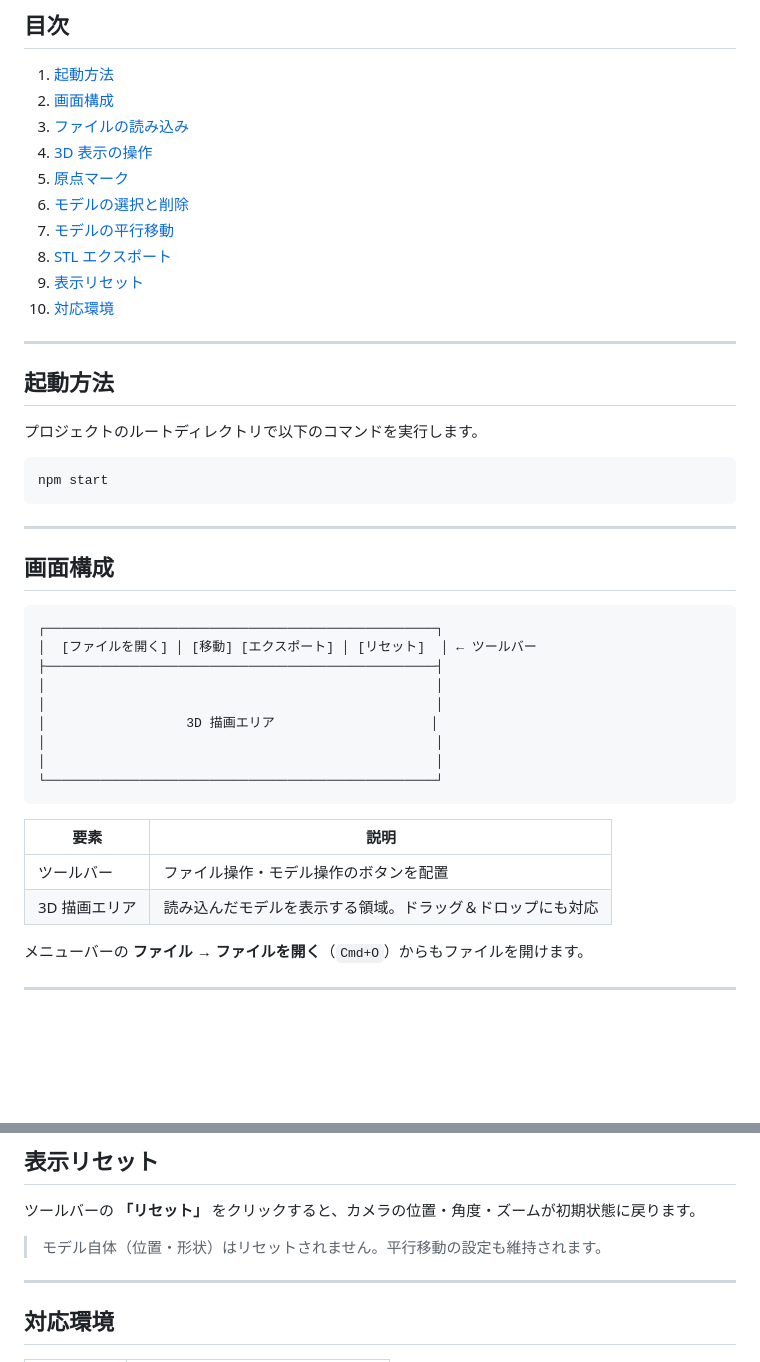
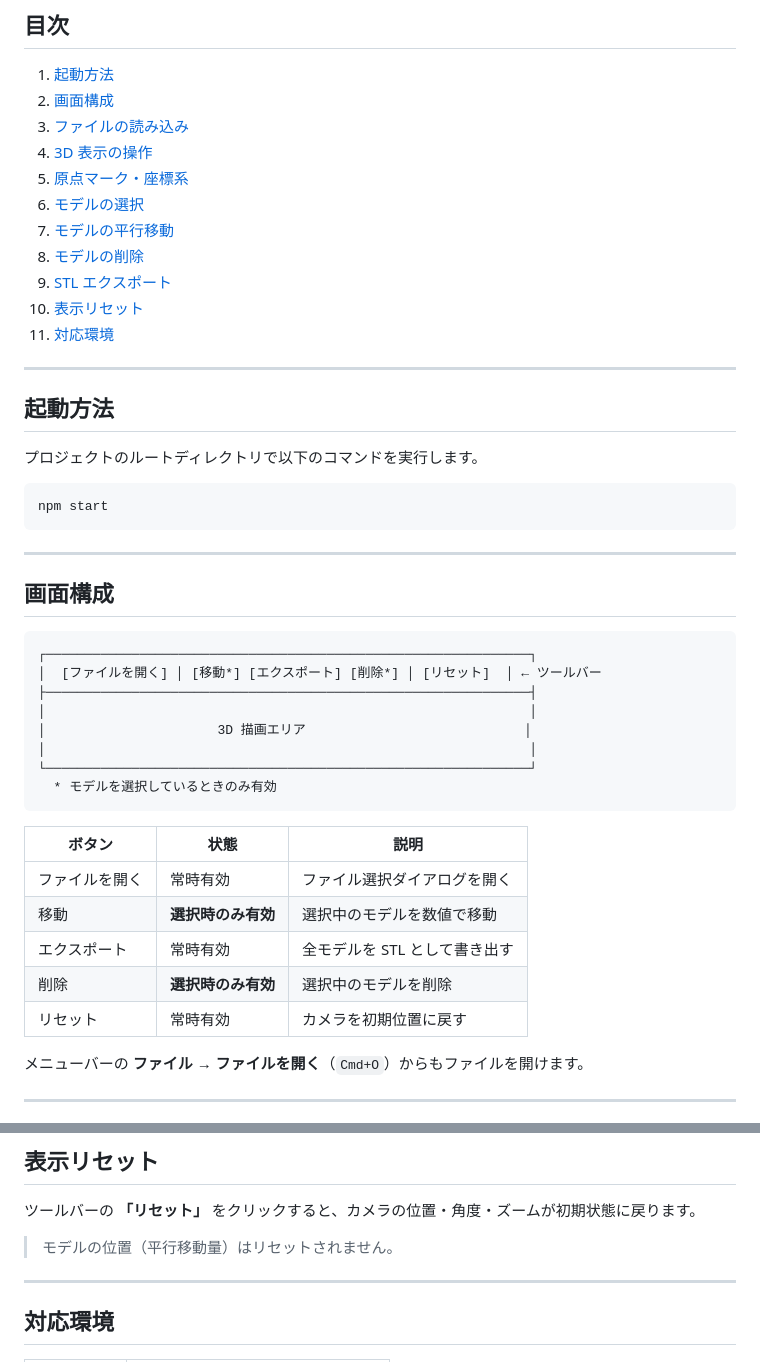
Before and after one commit to ryoktjm/my-project, a Markdown page: マニュアル.md, 2 parts joined by grey strips. GitHub-like rendering; blank space fills up the shorter version.

````diff
--- a/マニュアル.md
+++ b/マニュアル.md
@@ -6,12 +6,13 @@
 2. [画面構成](#画面構成)
 3. [ファイルの読み込み](#ファイルの読み込み)
 4. [3D 表示の操作](#3d-表示の操作)
-5. [原点マーク](#原点マーク)
-6. [モデルの選択と削除](#モデルの選択と削除)
+5. [原点マーク・座標系](#原点マーク座標系)
+6. [モデルの選択](#モデルの選択)
 7. [モデルの平行移動](#モデルの平行移動)
-8. [STL エクスポート](#stl-エクスポート)
-9. [表示リセット](#表示リセット)
-10. [対応環境](#対応環境)
+8. [モデルの削除](#モデルの削除)
+9. [STL エクスポート](#stl-エクスポート)
+10. [表示リセット](#表示リセット)
+11. [対応環境](#対応環境)
 
 ---
 
@@ -28,21 +29,23 @@ npm start
 ## 画面構成
 
 ```
-┌──────────────────────────────────────────────────┐
-│  [ファイルを開く] │ [移動] [エクスポート] │ [リセット]  │ ← ツールバー
-├──────────────────────────────────────────────────┤
-│                                                  │
-│                                                  │
-│                  3D 描画エリア                    │
-│                                                  │
-│                                                  │
-└──────────────────────────────────────────────────┘
+┌──────────────────────────────────────────────────────────────┐
+│  [ファイルを開く] │ [移動*] [エクスポート] [削除*] │ [リセット]  │ ← ツールバー
+├──────────────────────────────────────────────────────────────┤
+│                                                              │
+│                      3D 描画エリア                            │
+│                                                              │
+└──────────────────────────────────────────────────────────────┘
+  * モデルを選択しているときのみ有効
 ```
 
-| 要素 | 説明 |
-|------|------|
-| ツールバー | ファイル操作・モデル操作のボタンを配置 |
-| 3D 描画エリア | 読み込んだモデルを表示する領域。ドラッグ＆ドロップにも対応 |
+| ボタン | 状態 | 説明 |
+|--------|------|------|
+| ファイルを開く | 常時有効 | ファイル選択ダイアログを開く |
+| 移動 | **選択時のみ有効** | 選択中のモデルを数値で移動 |
+| エクスポート | 常時有効 | 全モデルを STL として書き出す |
+| 削除 | **選択時のみ有効** | 選択中のモデルを削除 |
+| リセット | 常時有効 | カメラを初期位置に戻す |
 
 メニューバーの **ファイル → ファイルを開く**（`Cmd+O`）からもファイルを開けます。
 
@@ -149,7 +160,7 @@ npm start
 
 ツールバーの **「リセット」** をクリックすると、カメラの位置・角度・ズームが初期状態に戻ります。
 
-> モデル自体（位置・形状）はリセットされません。平行移動の設定も維持されます。
+> モデルの位置（平行移動量）はリセットされません。
 
 ---
 
````
Also changed, not shown: other parts of マニュアル.md (+41 -33 lines).
